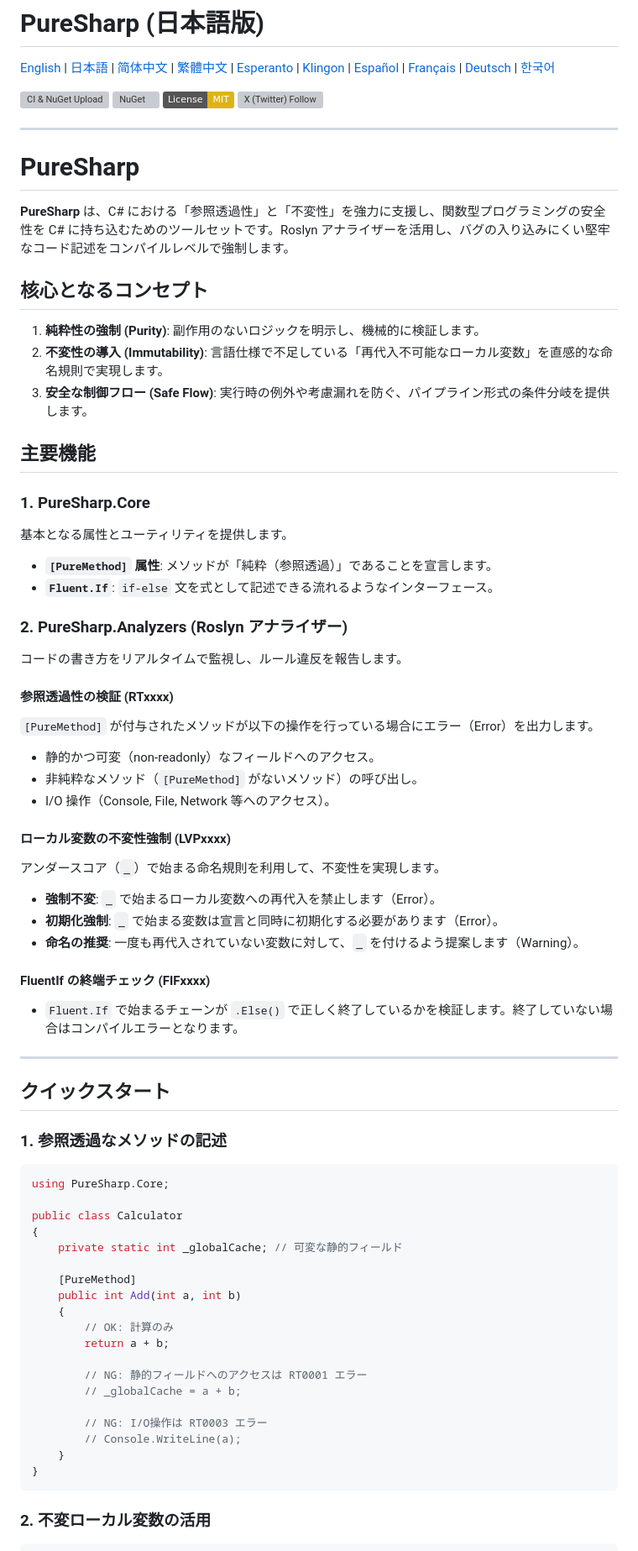
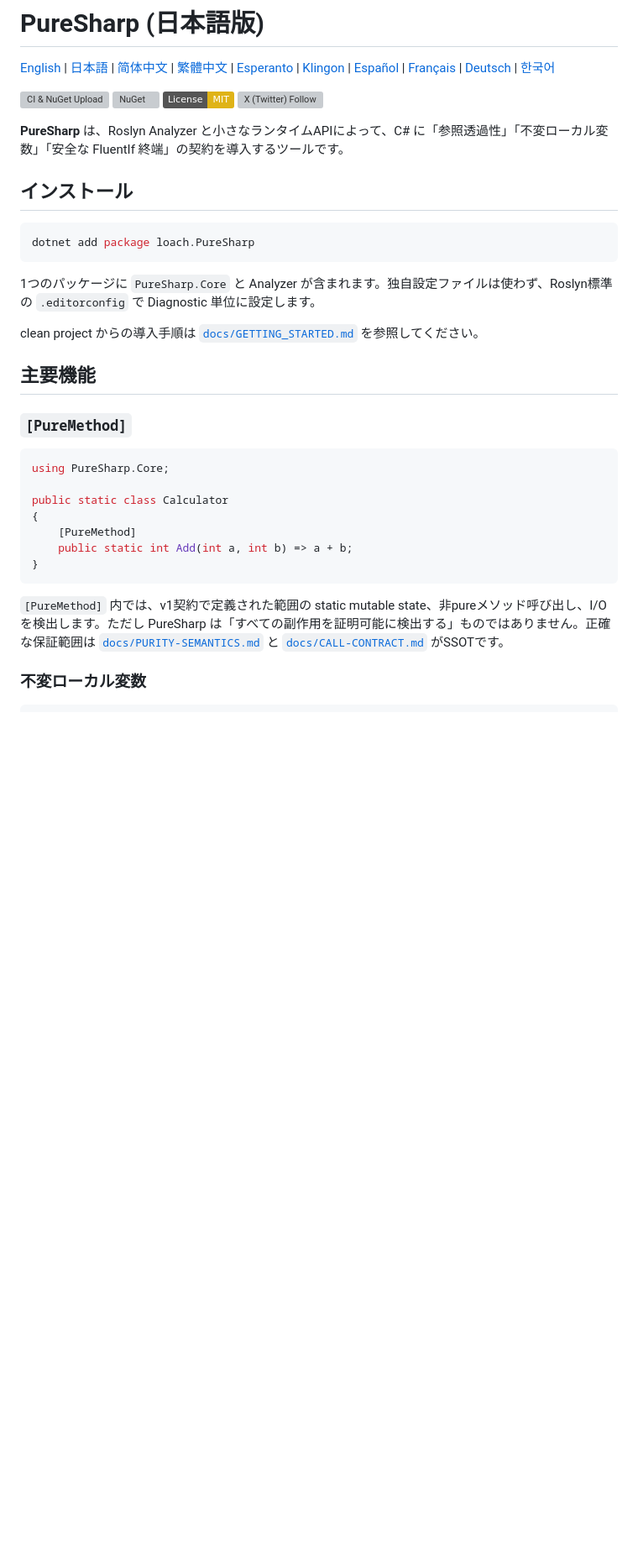
Before and after one commit to mao2009/PureSharp, a Markdown page: README_ja.md, the part around one of its changes. Shown at 84% size. Drawn GitHub-style; badges without logos; blank space fills up the shorter version; grey boxes are pictures that could not be loaded.

````diff
--- a/README_ja.md
+++ b/README_ja.md
@@ -4,70 +4,34 @@
 
 [![CI & NuGet Upload](https://github.com/mao2009/PureSharp/actions/workflows/upload_nuget.yml/badge.svg)](https://github.com/mao2009/PureSharp/actions/workflows/upload_nuget.yml) [![NuGet](https://img.shields.io/nuget/v/loach.PureSharp.svg)](https://www.nuget.org/packages/loach.PureSharp) [![License: MIT](https://img.shields.io/badge/License-MIT-yellow.svg)](https://opensource.org/licenses/MIT) [![X (Twitter) Follow](https://img.shields.io/twitter/follow/loach_mao)](https://x.com/loach_mao)
 
----
+**PureSharp** は、Roslyn Analyzer と小さなランタイムAPIによって、C# に「参照透過性」「不変ローカル変数」「安全な FluentIf 終端」の契約を導入するツールです。
 
-# PureSharp
+## インストール
 
-**PureSharp** は、C# における「参照透過性」と「不変性」を強力に支援し、関数型プログラミングの安全性を C# に持ち込むためのツールセットです。Roslyn アナライザーを活用し、バグの入り込みにくい堅牢なコード記述をコンパイルレベルで強制します。
+```bash
+dotnet add package loach.PureSharp
+```
 
-## 核心となるコンセプト
+1つのパッケージに `PureSharp.Core` と Analyzer が含まれます。独自設定ファイルは使わず、Roslyn標準の `.editorconfig` で Diagnostic 単位に設定します。
 
-1.  **純粋性の強制 (Purity)**: 副作用のないロジックを明示し、機械的に検証します。
-2.  **不変性の導入 (Immutability)**: 言語仕様で不足している「再代入不可能なローカル変数」を直感的な命名規則で実現します。
-3.  **安全な制御フロー (Safe Flow)**: 実行時の例外や考慮漏れを防ぐ、パイプライン形式の条件分岐を提供します。
+clean project からの導入手順は [`docs/GETTING_STARTED.md`](docs/GETTING_STARTED.md) を参照してください。
 
 ## 主要機能
 
-### 1. PureSharp.Core
-基本となる属性とユーティリティを提供します。
+### `[PureMethod]`
 
-*   **`[PureMethod]` 属性**: メソッドが「純粋（参照透過）」であることを宣言します。
-*   **`Fluent.If`**: `if-else` 文を式として記述できる流れるようなインターフェース。
-
-### 2. PureSharp.Analyzers (Roslyn アナライザー)
-コードの書き方をリアルタイムで監視し、ルール違反を報告します。
-
-#### 参照透過性の検証 (RTxxxx)
-`[PureMethod]` が付与されたメソッドが以下の操作を行っている場合にエラー（Error）を出力します。
-*   静的かつ可変（non-readonly）なフィールドへのアクセス。
-*   非純粋なメソッド（`[PureMethod]` がないメソッド）の呼び出し。
-*   I/O 操作（Console, File, Network 等へのアクセス）。
-
-#### ローカル変数の不変性強制 (LVPxxxx)
-アンダースコア（`_`）で始まる命名規則を利用して、不変性を実現します。
-*   **強制不変**: `_` で始まるローカル変数への再代入を禁止します（Error）。
-*   **初期化強制**: `_` で始まる変数は宣言と同時に初期化する必要があります（Error）。
-*   **命名の推奨**: 一度も再代入されていない変数に対して、`_` を付けるよう提案します（Warning）。
-
-#### FluentIf の終端チェック (FIFxxxx)
-*   `Fluent.If` で始まるチェーンが `.Else()` で正しく終了しているかを検証します。終了していない場合はコンパイルエラーとなります。
-
----
-
-## クイックスタート
-
-### 1. 参照透過なメソッドの記述
 ```csharp
 using PureSharp.Core;
 
-public class Calculator
+public static class Calculator
 {
-    private static int _globalCache; // 可変な静的フィールド
-
     [PureMethod]
-    public int Add(int a, int b)
-    {
-        // OK: 計算のみ
-        return a + b;
-
-        // NG: 静的フィールドへのアクセスは RT0001 エラー
-        // _globalCache = a + b;
-
-        // NG: I/O操作は RT0003 エラー
-        // Console.WriteLine(a);
-    }
+    public static int Add(int a, int b) => a + b;
 }
 ```
 
-### 2. 不変ローカル変数の活用
+`[PureMethod]` 内では、v1契約で定義された範囲の static mutable state、非pureメソッド呼び出し、I/O を検出します。ただし PureSharp は「すべての副作用を証明可能に検出する」ものではありません。正確な保証範囲は [`docs/PURITY-SEMANTICS.md`](docs/PURITY-SEMANTICS.md) と [`docs/CALL-CONTRACT.md`](docs/CALL-CONTRACT.md) がSSOTです。
+
+### 不変ローカル変数
+
 ```csharp
````
Also changed, not shown: other parts of README_ja.md (+51 -64 lines).
